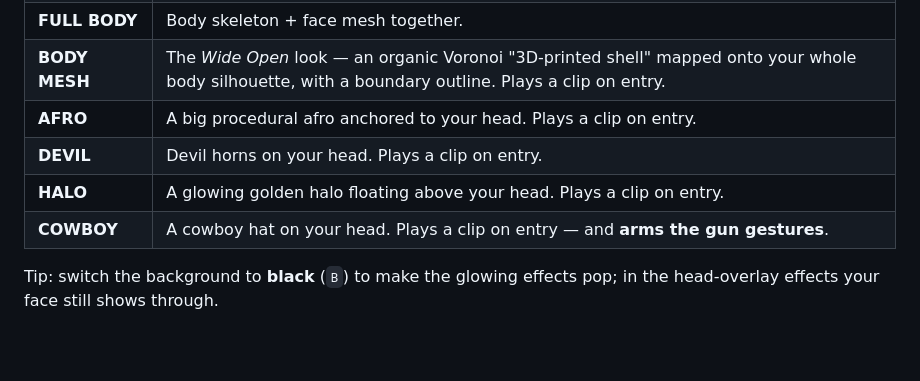
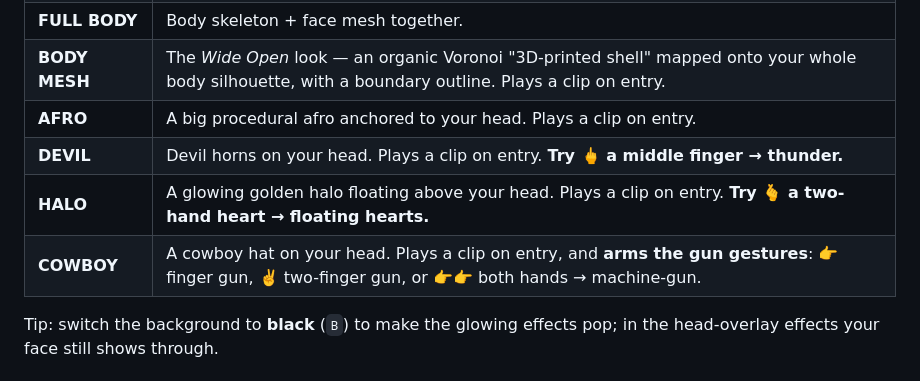
Before and after one commit to pmitrifork/wide_opener, a Markdown page: README.md, the part around the change. Rendered like a GitHub page; blank space fills up the shorter version.

Commit message:
docs: surface per-effect gesture hints in the effects table
Co-Authored-By: Claude Opus 4.8 <noreply@anthropic.com>

```diff
--- a/README.md
+++ b/README.md
@@ -71,9 +71,9 @@ On phones/tablets, on-screen buttons appear instead: **FX** (effect), **BG**
 | **FULL BODY** | Body skeleton + face mesh together. |
 | **BODY MESH** | The *Wide Open* look — an organic Voronoi "3D-printed shell" mapped onto your whole body silhouette, with a boundary outline. Plays a clip on entry. |
 | **AFRO** | A big procedural afro anchored to your head. Plays a clip on entry. |
-| **DEVIL** | Devil horns on your head. Plays a clip on entry. |
-| **HALO** | A glowing golden halo floating above your head. Plays a clip on entry. |
-| **COWBOY** | A cowboy hat on your head. Plays a clip on entry — and **arms the gun gestures**. |
+| **DEVIL** | Devil horns on your head. Plays a clip on entry. **Try 🖕 a middle finger → thunder.** |
+| **HALO** | A glowing golden halo floating above your head. Plays a clip on entry. **Try 🫰 a two-hand heart → floating hearts.** |
+| **COWBOY** | A cowboy hat on your head. Plays a clip on entry, and **arms the gun gestures**: 👉 finger gun, ✌️ two-finger gun, or 👉👉 both hands → machine-gun. |
 
 Tip: switch the background to **black** (`B`) to make the glowing effects pop; in
 the head-overlay effects your face still shows through.
```
